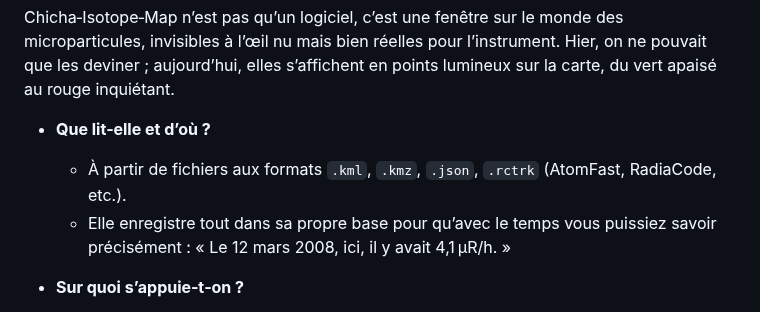
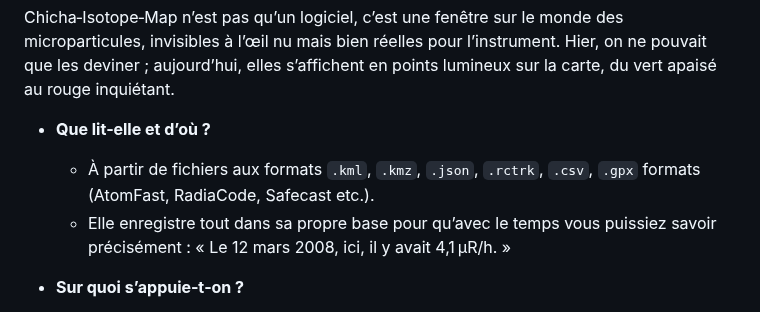
Before and after one commit to matveynator/chicha-isotope-map, a Markdown page: doc/README_FR.md, the part around the change. GitHub-like rendering.

```diff
--- a/doc/README_FR.md
+++ b/doc/README_FR.md
@@ -216,7 +216,7 @@ Chicha‑Isotope‑Map n’est pas qu’un logiciel, c’est une fenêtre sur le
 
 * **Que lit‑elle et d’où ?**
 
-  * À partir de fichiers aux formats `.kml`, `.kmz`, `.json`, `.rctrk` (AtomFast, RadiaCode, etc.).
+  * À partir de fichiers aux formats `.kml`, `.kmz`, `.json`, `.rctrk`, `.csv`, `.gpx` formats (AtomFast, RadiaCode, Safecast еtc.).
   * Elle enregistre tout dans sa propre base pour qu’avec le temps vous puissiez savoir précisément : « Le 12 mars 2008, ici, il y avait 4,1 µR/h. »
 
 * **Sur quoi s’appuie‑t‑on ?**
```
